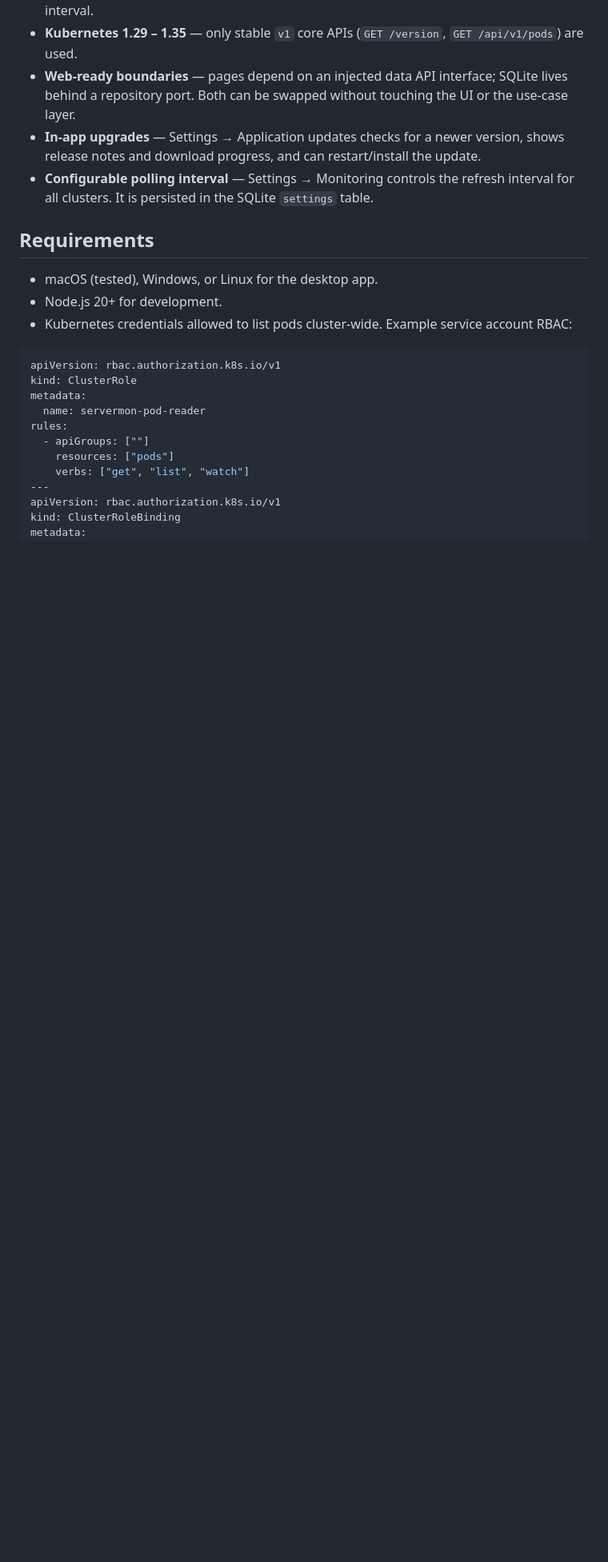
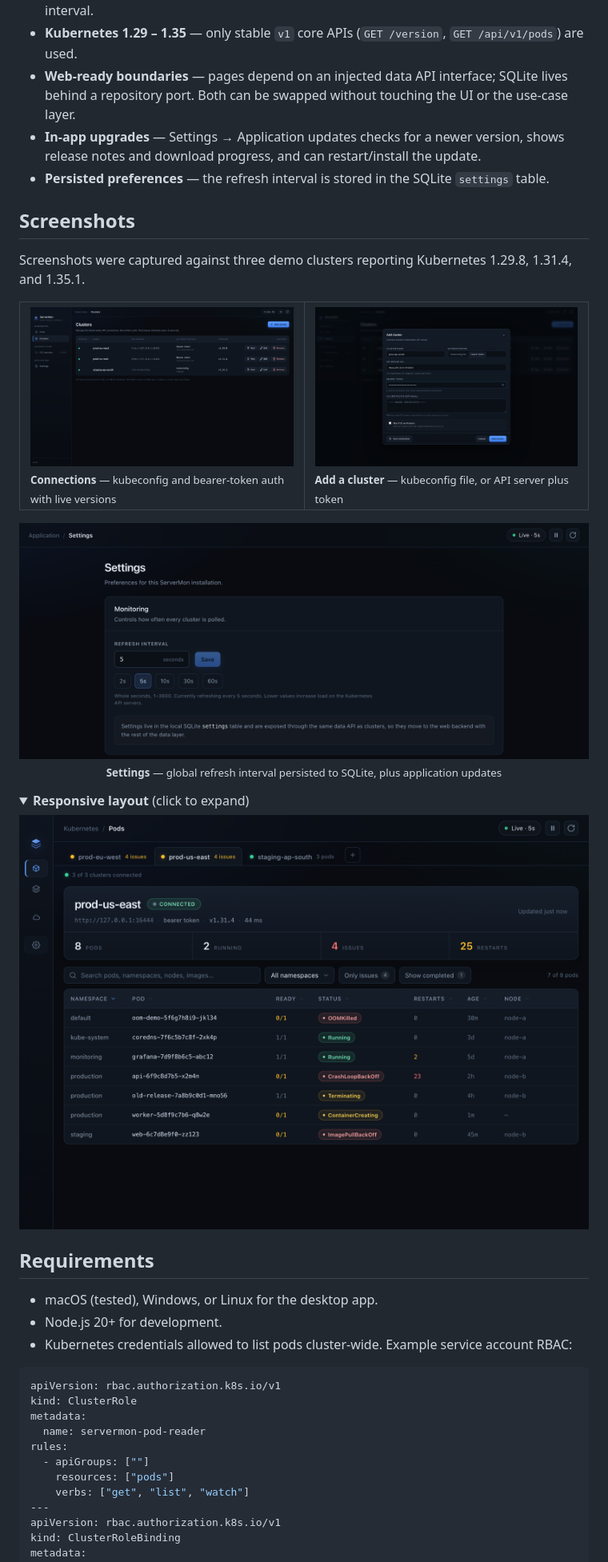
Before and after one commit to enix223/servermon, a Markdown page: README.md, the part around one of its changes. Shown at 80% size. Drawn GitHub-style; pictures changed too: docs/images/add-cluster.png (added), docs/images/clusters.png (added), docs/images/responsive.png (added); folded sections open; blank space fills up the shorter version.

```diff
--- a/README.md
+++ b/README.md
@@ -32,8 +36,40 @@ The app is structured as a multi-module console:
   repository port. Both can be swapped without touching the UI or the use-case layer.
 - **In-app upgrades** — Settings → Application updates checks for a newer version, shows release
   notes and download progress, and can restart/install the update.
-- **Configurable polling interval** — Settings → Monitoring controls the refresh interval for all
-  clusters. It is persisted in the SQLite `settings` table.
+- **Persisted preferences** — the refresh interval is stored in the SQLite `settings` table.
+
+## Screenshots
+
+Screenshots were captured against three demo clusters reporting Kubernetes 1.29.8, 1.31.4, and
+1.35.1.
+
+<table>
+  <tr>
+    <td width="50%">
+      <img src="docs/images/clusters.png" alt="Cluster connections page" width="100%">
+      <br>
+      <sub><b>Connections</b> — kubeconfig and bearer-token auth with live versions</sub>
+    </td>
+    <td width="50%">
+      <img src="docs/images/add-cluster.png" alt="Add cluster dialog" width="100%">
+      <br>
+      <sub><b>Add a cluster</b> — kubeconfig file, or API server plus token</sub>
+    </td>
+  </tr>
+</table>
+
+<p align="center">
+  <img src="docs/images/settings.png" alt="Settings page showing the refresh interval" width="100%">
+  <br>
+  <sub><b>Settings</b> — global refresh interval persisted to SQLite, plus application updates</sub>
+</p>
+
+<details>
+<summary><b>Responsive layout</b> (click to expand)</summary>
+
+![Responsive layout with a collapsed sidebar](docs/images/responsive.png)
+
+</details>
 
 ## Requirements
 
```
Also changed, not shown: other parts of README.md (+8 -1 lines), docs/images/dashboard.png (added), 3 other files.
